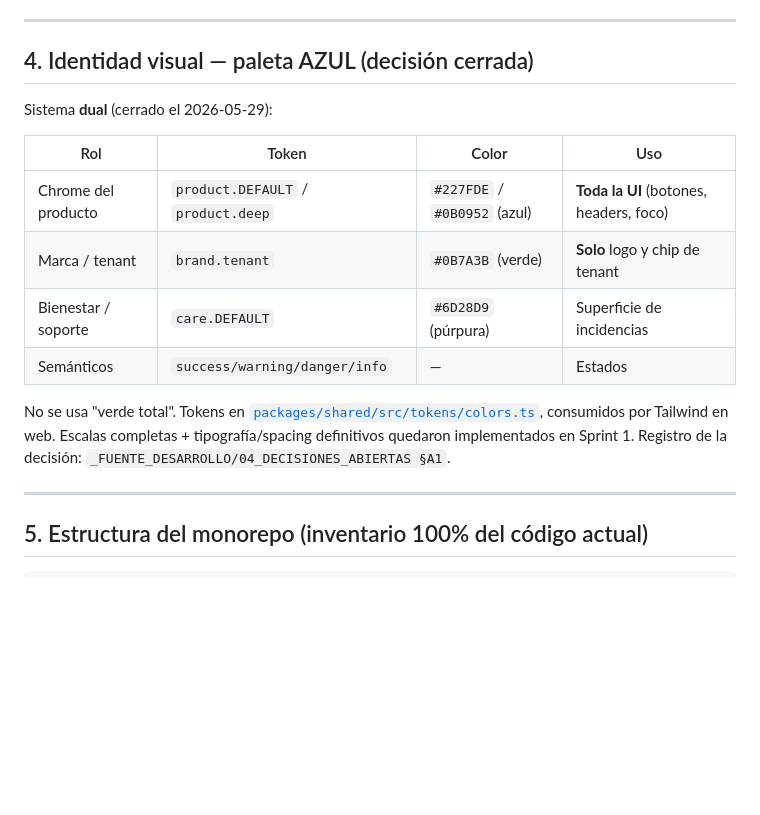
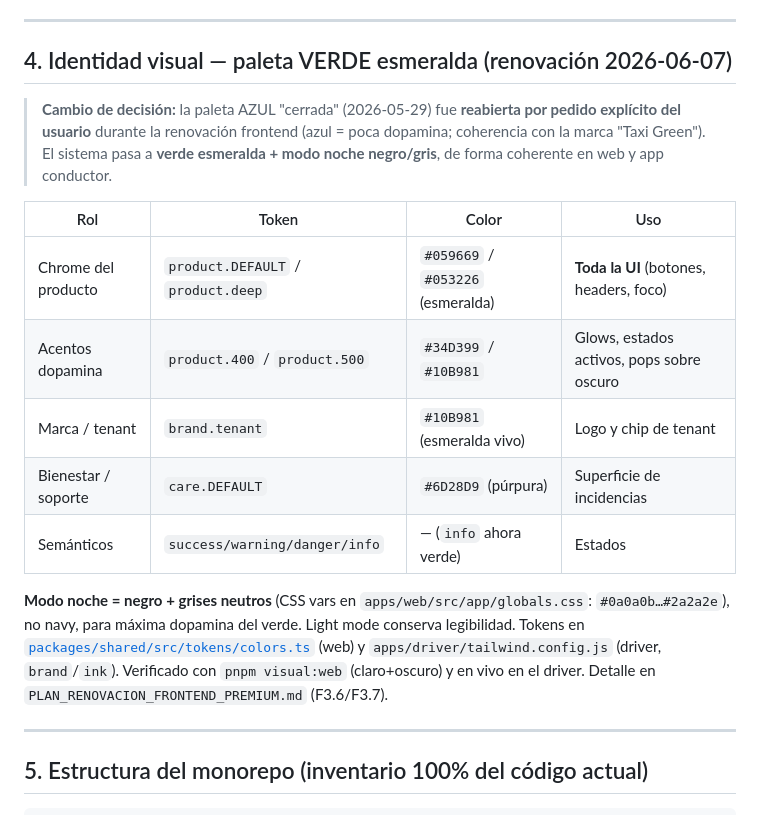
Before and after one commit to OverLoop2025/demo-taxigreen, a Markdown page: docs/DOCUMENTACION_TECNICA.md, the part around the change. Drawn GitHub-style; blank space fills up the shorter version.

```diff
--- a/docs/DOCUMENTACION_TECNICA.md
+++ b/docs/DOCUMENTACION_TECNICA.md
@@ -87,20 +87,25 @@ Identidad visual = **paleta AZUL** (sistema dual). Detalle y justificación en `
 
 ---
 
-## 4. Identidad visual — paleta AZUL (decisión cerrada)
+## 4. Identidad visual — paleta VERDE esmeralda (renovación 2026-06-07)
 
-Sistema **dual** (cerrado el 2026-05-29):
+> **Cambio de decisión:** la paleta AZUL "cerrada" (2026-05-29) fue **reabierta por pedido explícito del usuario**
+> durante la renovación frontend (azul = poca dopamina; coherencia con la marca "Taxi Green"). El sistema pasa a
+> **verde esmeralda + modo noche negro/gris**, de forma coherente en web y app conductor.
 
 | Rol | Token | Color | Uso |
 |---|---|---|---|
-| Chrome del producto | `product.DEFAULT` / `product.deep` | `#227FDE` / `#0B0952` (azul) | **Toda la UI** (botones, headers, foco) |
-| Marca / tenant | `brand.tenant` | `#0B7A3B` (verde) | **Solo** logo y chip de tenant |
+| Chrome del producto | `product.DEFAULT` / `product.deep` | `#059669` / `#053226` (esmeralda) | **Toda la UI** (botones, headers, foco) |
+| Acentos dopamina | `product.400` / `product.500` | `#34D399` / `#10B981` | Glows, estados activos, pops sobre oscuro |
+| Marca / tenant | `brand.tenant` | `#10B981` (esmeralda vivo) | Logo y chip de tenant |
 | Bienestar / soporte | `care.DEFAULT` | `#6D28D9` (púrpura) | Superficie de incidencias |
-| Semánticos | `success/warning/danger/info` | — | Estados |
+| Semánticos | `success/warning/danger/info` | — (`info` ahora verde) | Estados |
 
-No se usa "verde total". Tokens en [`packages/shared/src/tokens/colors.ts`](../packages/shared/src/tokens/colors.ts),
-consumidos por Tailwind en web. Escalas completas + tipografía/spacing definitivos quedaron implementados en Sprint 1.
-Registro de la decisión: `_FUENTE_DESARROLLO/04_DECISIONES_ABIERTAS §A1`.
+**Modo noche = negro + grises neutros** (CSS vars en `apps/web/src/app/globals.css`: `#0a0a0b…#2a2a2e`), no navy,
+para máxima dopamina del verde. Light mode conserva legibilidad. Tokens en
+[`packages/shared/src/tokens/colors.ts`](../packages/shared/src/tokens/colors.ts) (web) y
+`apps/driver/tailwind.config.js` (driver, `brand`/`ink`). Verificado con `pnpm visual:web` (claro+oscuro) y en
+vivo en el driver. Detalle en `PLAN_RENOVACION_FRONTEND_PREMIUM.md` (F3.6/F3.7).
 
 ---
 
```
Also changed, not shown: docs/PLAN_RENOVACION_FRONTEND_PREMIUM.md (+14 -0 lines).
